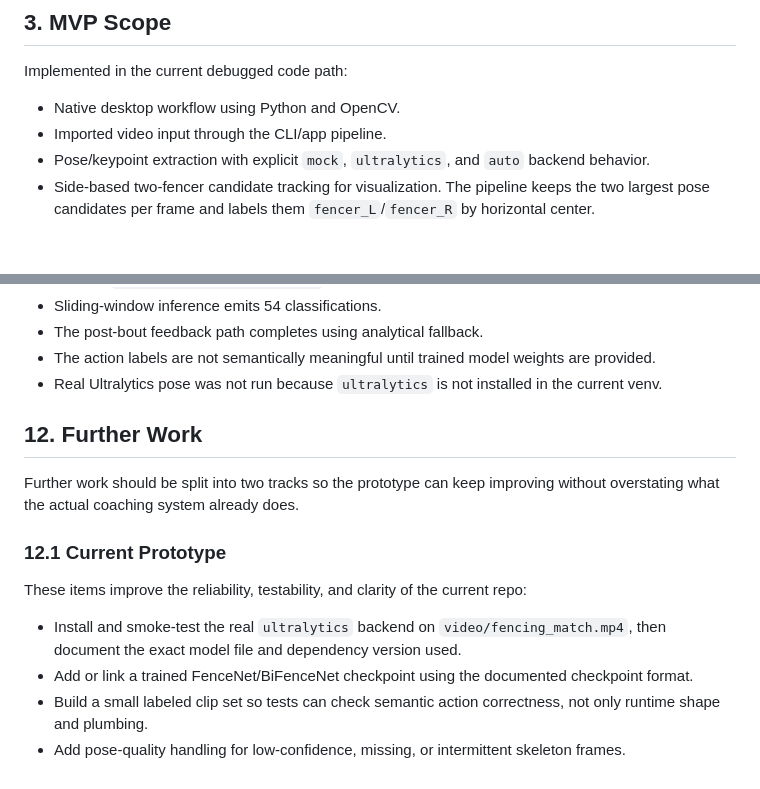
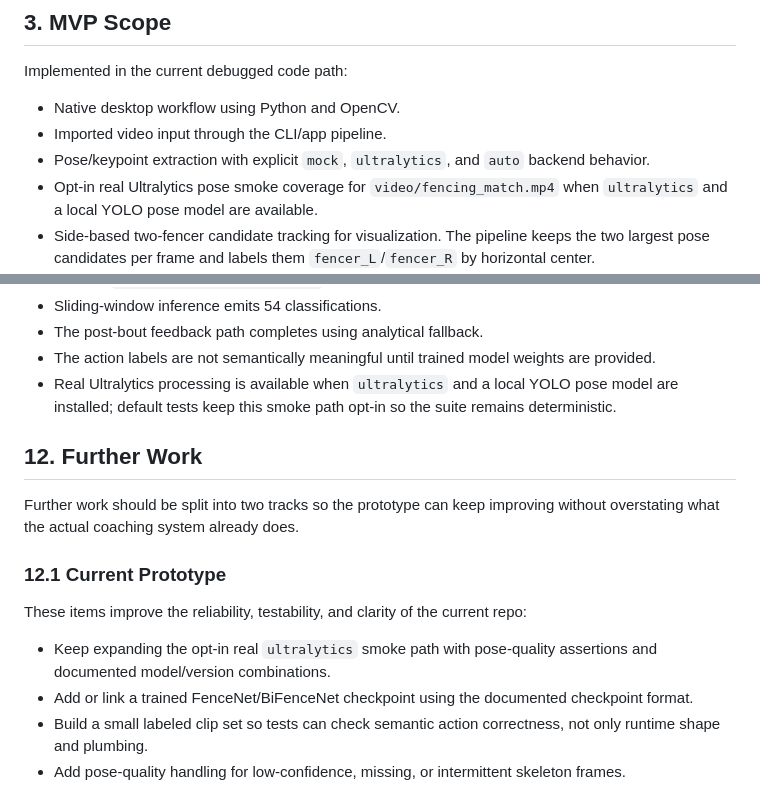
Before and after one commit to lieDownMan/ai-fencing-coach-mvp, a Markdown page: mvpspec.md, 2 parts joined by grey strips. GitHub-like rendering; blank space fills up the shorter version.

```diff
--- a/mvpspec.md
+++ b/mvpspec.md
@@ -29,6 +29,7 @@ Implemented in the current debugged code path:
 - Native desktop workflow using Python and OpenCV.
 - Imported video input through the CLI/app pipeline.
 - Pose/keypoint extraction with explicit `mock`, `ultralytics`, and `auto` backend behavior.
+- Opt-in real Ultralytics pose smoke coverage for `video/fencing_match.mp4` when `ultralytics` and a local YOLO pose model are available.
 - Side-based two-fencer candidate tracking for visualization. The pipeline keeps the two largest pose candidates per frame and labels them `fencer_L`/`fencer_R` by horizontal center.
 - Prototype distance feedback marks global `too_close` frames when front-ankle x-distance is less than `1.0x` average tracked fencer bounding-box height, then the annotated-video HUD also shows per-fencer distance status against each fencer's own detected height.
 - Annotated MP4 output draws fencer boxes, skeleton keypoints, engagement-distance lines, dual left/right HUD panels, speed/movement cues, the current global action label, optional left/right height calibration, optional web-friendly downscaling plus H.264 transcoding, and the too-close warning banner.
@@ -211,7 +212,7 @@ Observed result in the current environment:
 - Sliding-window inference emits 54 classifications.
 - The post-bout feedback path completes using analytical fallback.
 - The action labels are not semantically meaningful until trained model weights are provided.
-- Real Ultralytics pose was not run because `ultralytics` is not installed in the current venv.
+- Real Ultralytics processing is available when `ultralytics` and a local YOLO pose model are installed; default tests keep this smoke path opt-in so the suite remains deterministic.
 
 ## 12. Further Work
 
@@ -221,7 +222,7 @@ Further work should be split into two tracks so the prototype can keep improving
 
 These items improve the reliability, testability, and clarity of the current repo:
 
-- Install and smoke-test the real `ultralytics` backend on `video/fencing_match.mp4`, then document the exact model file and dependency version used.
+- Keep expanding the opt-in real `ultralytics` smoke path with pose-quality assertions and documented model/version combinations.
 - Add or link a trained FenceNet/BiFenceNet checkpoint using the documented checkpoint format.
 - Build a small labeled clip set so tests can check semantic action correctness, not only runtime shape and plumbing.
 - Add pose-quality handling for low-confidence, missing, or intermittent skeleton frames.
```
Also changed, not shown: README.md (+1 -1 lines).
